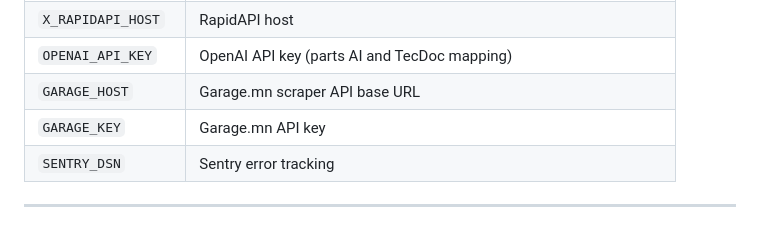
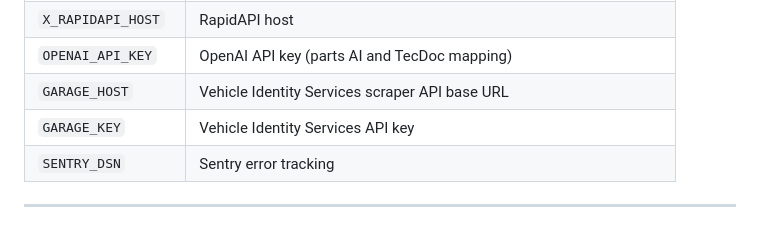
Before and after one commit to Shinekhuu/gocars-api, a Markdown page: README.md, the part around the change. GitHub-like rendering.

Commit message:
removed generic domain or names

```diff
--- a/README.md
+++ b/README.md
@@ -120,8 +120,8 @@ docker run \
 | `X_RAPIDAPI_KEY`   | RapidAPI key (TecDoc integration)                                   |
 | `X_RAPIDAPI_HOST`  | RapidAPI host                                                       |
 | `OPENAI_API_KEY`   | OpenAI API key (parts AI and TecDoc mapping)                        |
-| `GARAGE_HOST`      | Garage.mn scraper API base URL                                      |
-| `GARAGE_KEY`       | Garage.mn API key                                                   |
+| `GARAGE_HOST`      | Vehicle Identity Services scraper API base URL                      |
+| `GARAGE_KEY`       | Vehicle Identity Services API key                                   |
 | `SENTRY_DSN`       | Sentry error tracking                                               |
 
 ---
```
